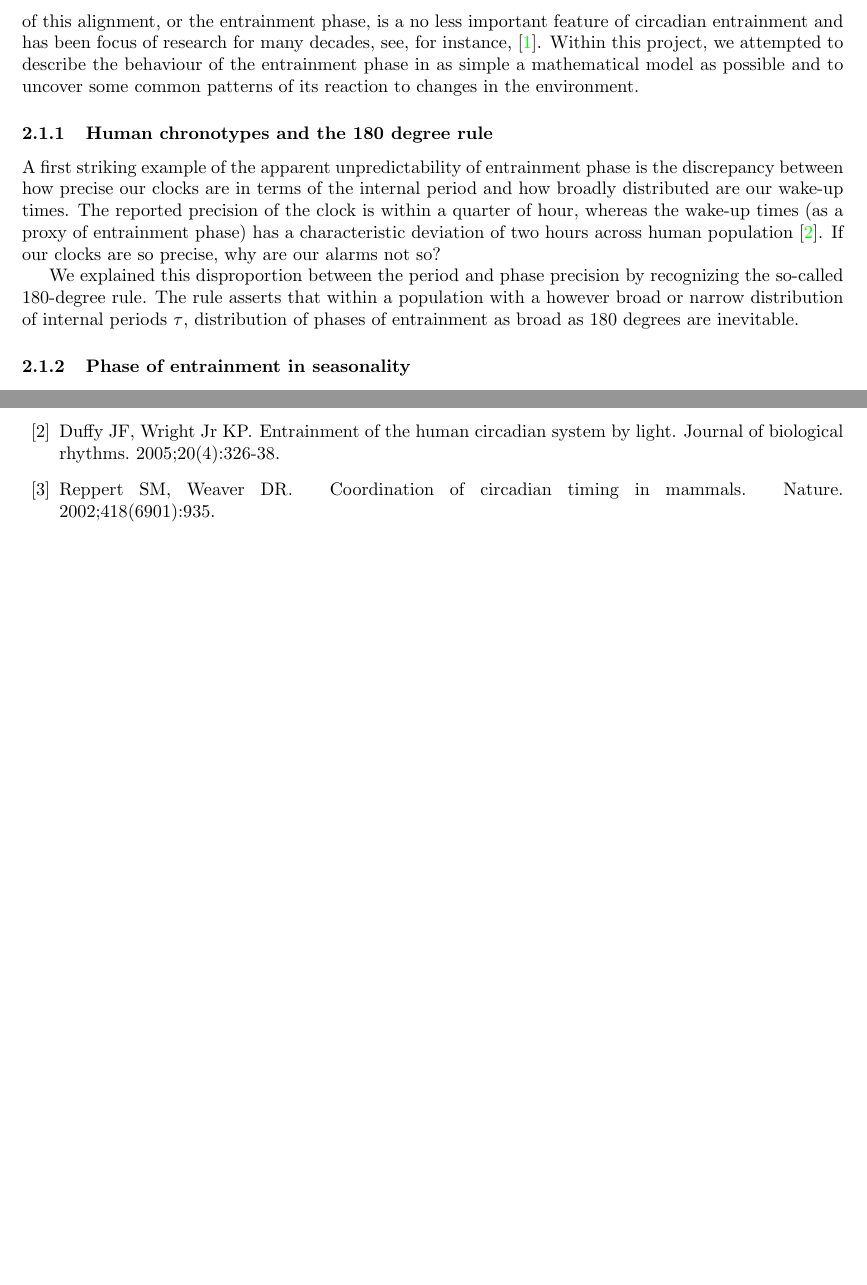
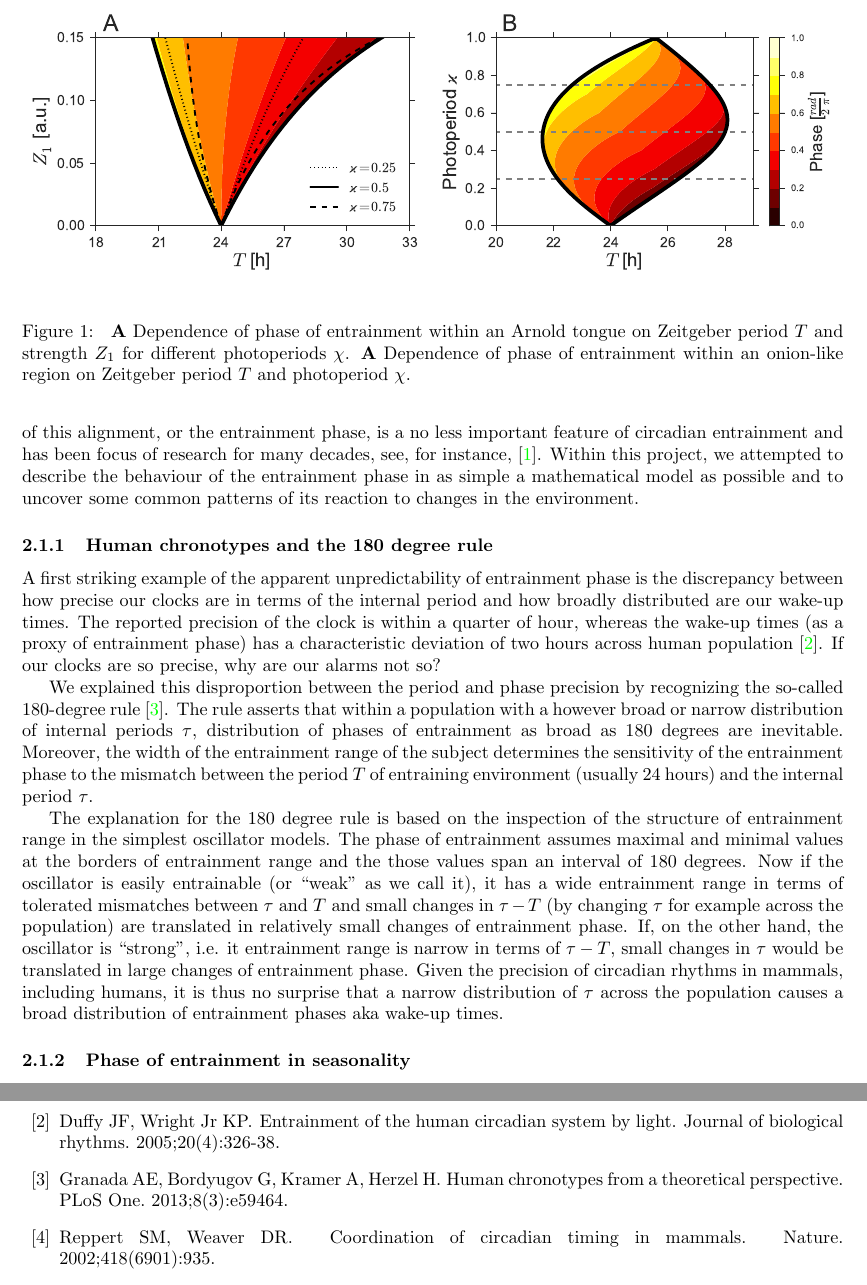
Before and after one commit to gbordyugov/jg-report, a LaTeX paper (jg-report.tex, which reads jg-report.bib, phase.tex): two parts of pages 2 and 4 of 5 before the commit and two parts of pages 2 and 5 of 5 after it, joined at a grey line, cut at the place of the change, the shorter picture padded with empty space. Compiled offline with pdfLaTeX.

Commit message:
added phase figures

```diff
--- a/jg-report.bib
+++ b/jg-report.bib
@@ -136,3 +137,10 @@
   year={2005},
   publisher={Sage Publications Sage CA: Thousand Oaks, CA}
 }
+
+@article{granada2013human,
+  title={Human chronotypes from a theoretical perspective},
+  author={Granada, Adri{\'a}n E and Bordyugov, Grigory and Kramer, Achim and Herzel, Hanspeter},
+  journal={PLoS One},
+  volume={8},
+  number={3},
--- a/phase.tex
+++ b/phase.tex
@@ -23,10 +23,44 @@ population \cite{duffy2005entrainment}. If our clocks are so precise,
 why are our alarms not so?
 
 We explained this disproportion between the period and phase precision
-by recognizing the so-called 180-degree rule. The rule asserts that
-within a population with a however broad or narrow distribution of
-internal periods $\tau$, distribution of phases of entrainment as
-broad as 180 degrees are inevitable.
+by recognizing the so-called 180-degree rule~\cite{granada2013human}.
+The rule asserts that within a population with a however broad or
+narrow distribution of internal periods $\tau$, distribution of phases
+of entrainment as broad as 180 degrees are inevitable. Moreover, the
+width of the entrainment range of the subject determines the
+sensitivity of the entrainment phase to the mismatch between the
+period $T$ of entraining environment (usually 24 hours) and the
+internal period $\tau$.
 
+The explanation for the 180 degree rule is based on the inspection of
+the structure of entrainment range in the simplest oscillator models.
+The phase of entrainment assumes maximal and minimal values at the
+borders of entrainment range and the those values span an interval of
+180 degrees. Now if the oscillator is easily entrainable (or ``weak''
+as we call it), it has a wide entrainment range in terms of tolerated
+mismatches between $\tau$ and $T$ and small changes in $\tau-T$ (by
+changing $\tau$ for example across the population) are translated in
+relatively small changes of entrainment phase. If, on the other hand,
+the oscillator is ``strong'', i.e. it entrainment range is narrow in
+terms of $\tau-T$, small changes in $\tau$ would be translated in
+large changes of entrainment phase. Given the precision of circadian
+rhythms in mammals, including humans, it is thus no surprise that
+a narrow distribution of $\tau$ across the population causes a broad
+distribution of entrainment phases aka wake-up times.
+
+\begin{figure}
+\begin{center}
+\includegraphics[width=0.49\linewidth]{figures/phase/fig1A.pdf}
+\includegraphics[width=0.49\linewidth]{figures/phase/fig1B.pdf}
+\end{center}
+\caption{
+  {\bf A} Dependence of phase of entrainment within an Arnold tongue
+  on Zeitgeber period $T$ and strength $Z_1$ for different
+  photoperiods $\chi$.
+  {\bf A} Dependence of phase of entrainment within an onion-like
+  region on Zeitgeber period $T$ and photoperiod $\chi$.
+\label{fig::phase}
+}
+\end{figure}
 
 \subsubsection{Phase of entrainment in seasonality}
```
Also changed, not shown: figures/phase/fig1A.pdf (added), figures/phase/fig1B.pdf (added), jg-report.bib (5 more changed lines).
